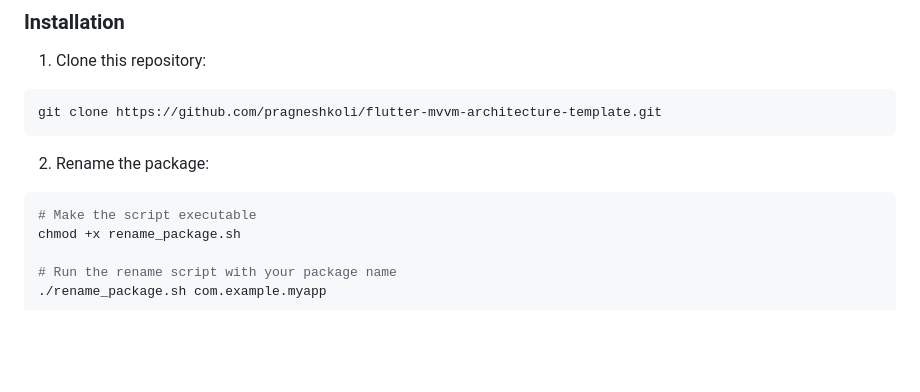
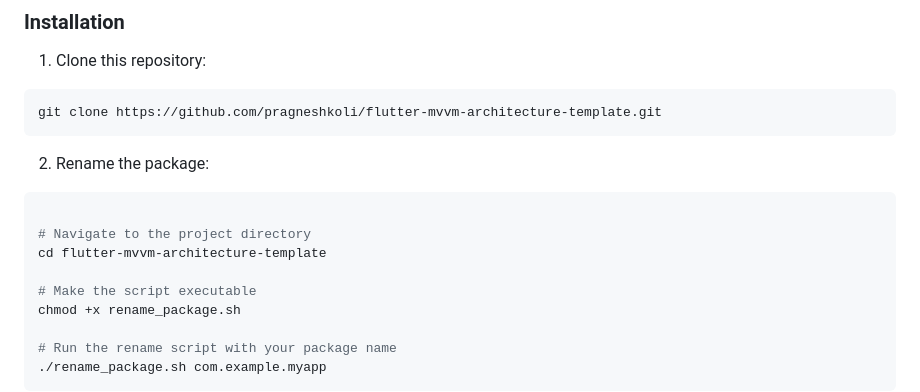
Before and after one commit to vijaybheda/flutter-mvvm-architecture-template, a Markdown page: README.md, the part around the change. Rendered like a GitHub page; blank space fills up the shorter version.

Commit message:
Fix: Add cd command to README for package renaming
The README was missing a `cd` command to navigate into the project directory before executing the `rename_package.sh` script. This change adds the necessary command.

````diff
--- a/README.md
+++ b/README.md
@@ -41,6 +41,10 @@ git clone https://github.com/pragneshkoli/flutter-mvvm-architecture-template.git
 
 2. Rename the package:
 ```bash
+
+# Navigate to the project directory
+cd flutter-mvvm-architecture-template
+
 # Make the script executable
 chmod +x rename_package.sh
 
````
